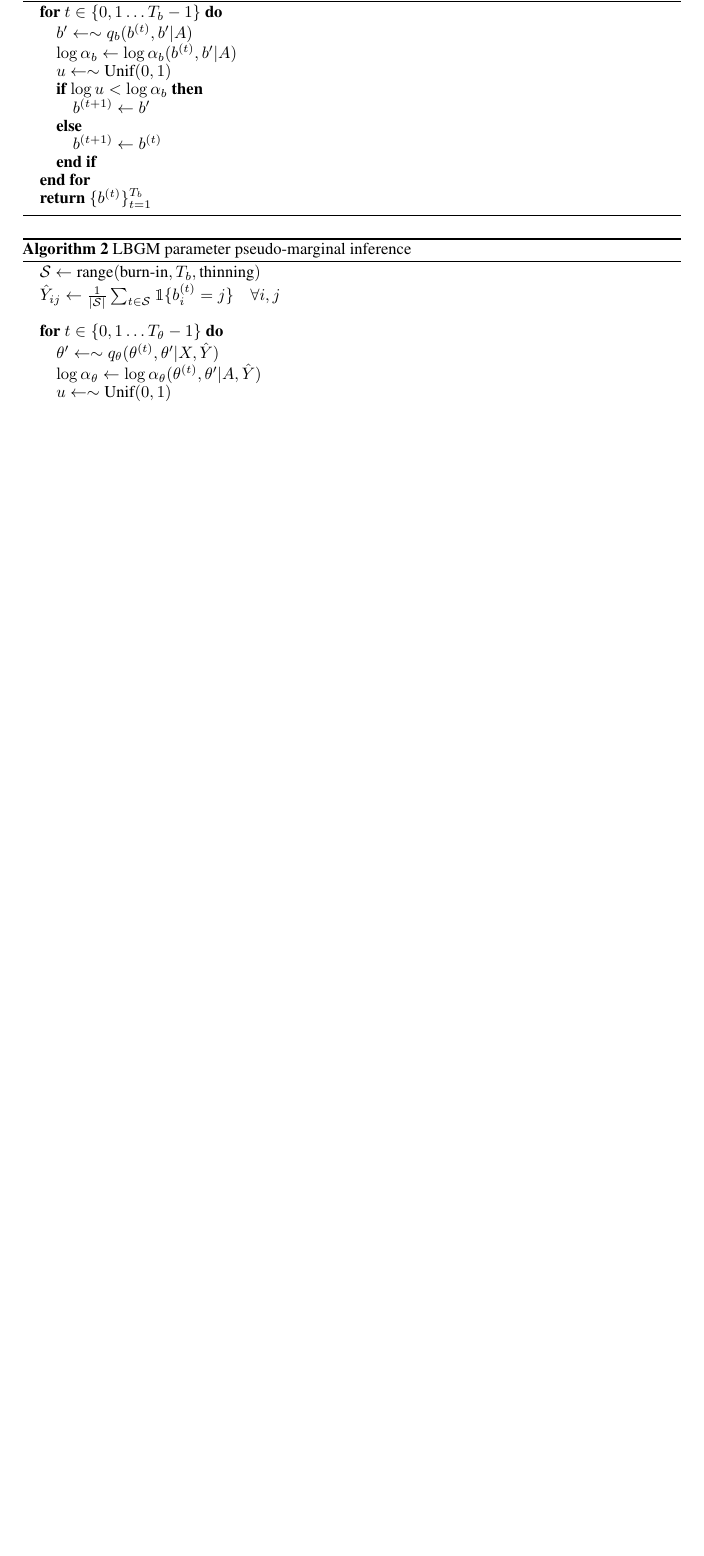
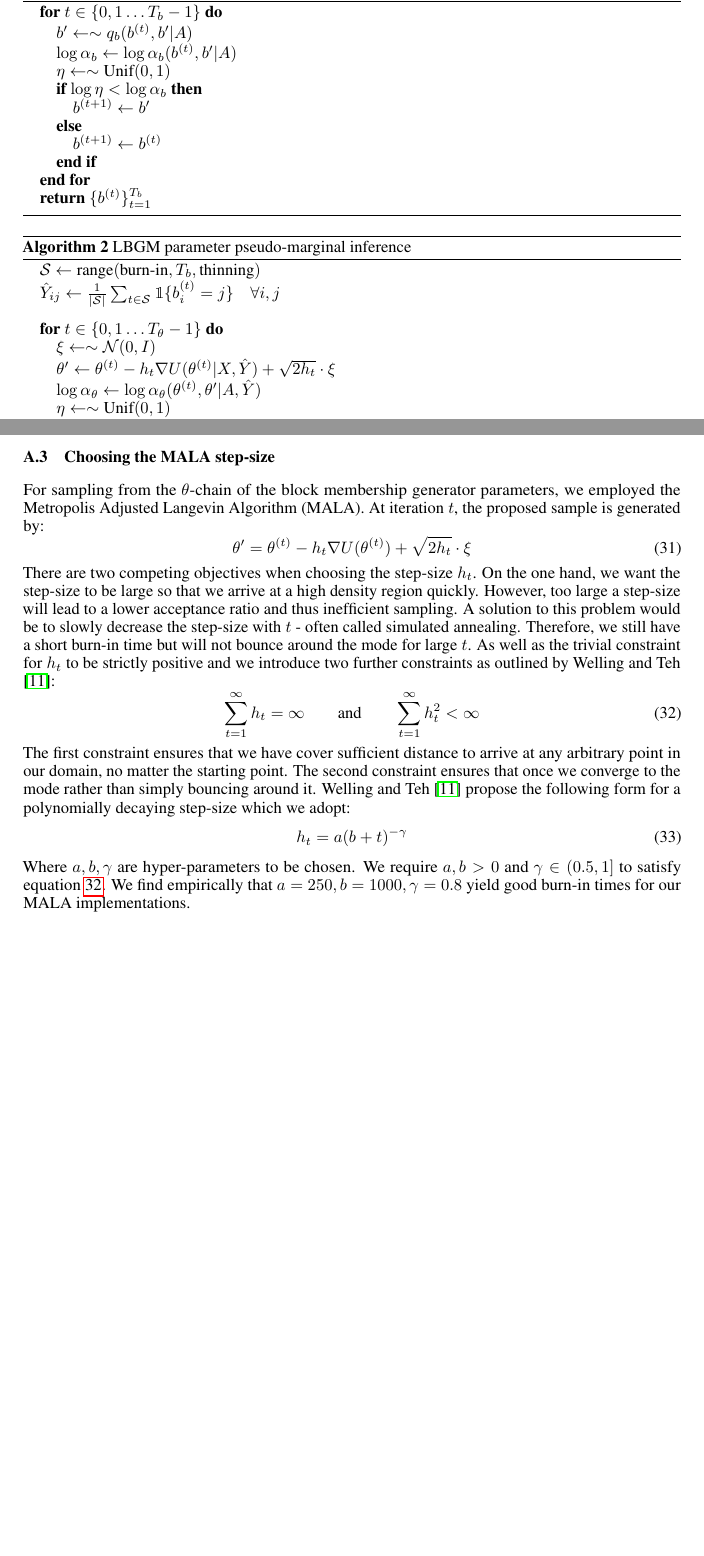
Before and after one commit to LozzaTray/Jormungandr, a LaTeX paper (nips/submission.tex): part of page 7 of 10 before the commit and two parts of pages 7 and 11 of 11 after it, the two joined at a grey line, cut so that both start at the same text, the shorter picture padded with empty space. Compiled offline with pdfLaTeX.

Commit message:
More twitch work

```diff
--- a/nips/submission.tex
+++ b/nips/submission.tex
@@ -389,8 +389,8 @@ We therefore, choose to feed each $\theta^{(t)}$ update step the same $\hat{y}_{
 		\FOR{$t \in \{0, 1 \dots T_b - 1\}$}
 			\STATE $b' \gets \sim q_b(b^{(t)}, b' | A)$
 			\STATE $\log \alpha_b \gets \log \alpha_b(b^{(t)}, b' | A)$
-			\STATE $u \gets \sim \textrm{Unif}(0,1)$
-			\IF{$\log u < \log \alpha_b$}
+			\STATE $\eta \gets \sim \textrm{Unif}(0,1)$
+			\IF{$\log \eta < \log \alpha_b$}
 				\STATE $b^{(t+1)} \gets b'$
 			\ELSE
 				\STATE $b^{(t+1)} \gets b^{(t)}$
@@ -413,10 +413,11 @@ We therefore, choose to feed each $\theta^{(t)}$ update step the same $\hat{y}_{
 		\item[]
 
 		\FOR{$t \in \{0, 1 \dots T_\theta - 1\}$}
-		\STATE $\theta' \gets \sim q_\theta(\theta^{(t)}, \theta' | X, \hat{Y})$
+		\STATE $\xi \gets \sim \Gaussian(0, I)$
+		\STATE $\theta' \gets \theta^{(t)} - h_t \nabla U(\theta^{(t)} | X, \hat{Y}) + \sqrt{2h_t} \cdot \xi$
 		\STATE $\log \alpha_\theta \gets \log \alpha_\theta(\theta^{(t)}, \theta' | A, \hat{Y})$
-		\STATE $u \gets \sim \textrm{Unif}(0,1)$
-		\IF{$\log u < \log \alpha_\theta$}
+		\STATE $\eta \gets \sim \textrm{Unif}(0,1)$
+		\IF{$\log \eta < \log \alpha_\theta$}
 		\STATE $\theta^{(t+1)} \gets \theta'$
 		\ELSE
 		\STATE $\theta^{(t+1)} \gets \theta^{(t)}$
@@ -616,4 +617,29 @@ We are ready to put this all together, to find the partial derivative of $U(\the
 %
 This is the required result. This form can be computed efficiently through matrix operations. The only property of $y_{ij}$ we have used in the derivation is the sum-to-one constraint $\sum_{j=1}^{B} y_{ij} = 1$ for all $i$.
 
+\subsection{Choosing the MALA step-size}
+\label{appdx:step-size}
+
+For sampling from the $\theta$-chain of the block membership generator parameters, we employed the Metropolis Adjusted Langevin Algorithm (MALA). At iteration $t$, the proposed sample is generated by:
+%
+\begin{equation}
+	\theta' = \theta^{(t)} - h_t \nabla U(\theta^{(t)}) + \sqrt{2h_t} \cdot \xi
+\end{equation}
+%
+There are two competing objectives when choosing the step-size $h_t$. On the one hand, we want the step-size to be large so that we arrive at a high density region quickly. However, too large a step-size will lead to a lower acceptance ratio and thus inefficient sampling. A solution to this problem would be to slowly decrease the step-size with $t$ - often called simulated annealing. Therefore, we still have a short burn-in time but will not bounce around the mode for large $t$. As well as the trivial constraint for $h_t$ to be strictly positive and we introduce two further constraints as outlined by \citet{Bayesian-SGLD}:
+%
+\begin{equation}
+	\sum_{t=1}^{\infty} h_t = \infty \qquad \textrm{and} \qquad
+	\sum_{t=1}^{\infty} h_t^2 < \infty
+	\label{eqn:h-constraints}
+\end{equation}
+%
+The first constraint ensures that we have cover sufficient distance to arrive at any arbitrary point in our domain, no matter the starting point. The second constraint ensures that once we converge to the mode rather than simply bouncing around it. \citet{Bayesian-SGLD} propose the following form for a polynomially decaying step-size which we adopt:
+%
+\begin{equation}
+	h_t = a(b + t)^{-\gamma}
+\end{equation}
+%
+Where $a, b, \gamma$ are hyper-parameters to be chosen. We require $a,b > 0$ and $\gamma \in (0.5, 1]$ to satisfy equation \ref{eqn:h-constraints}. We find empirically that $a=250, b=1000, \gamma=0.8$ yield good burn-in times for our MALA implementations.
+
 \end{document}
```
Also changed, not shown: code/inference/softmax.py (+14 -6 lines), code/model/graph_mcmc.py (+3 -12 lines), nips/submission.pdf.
